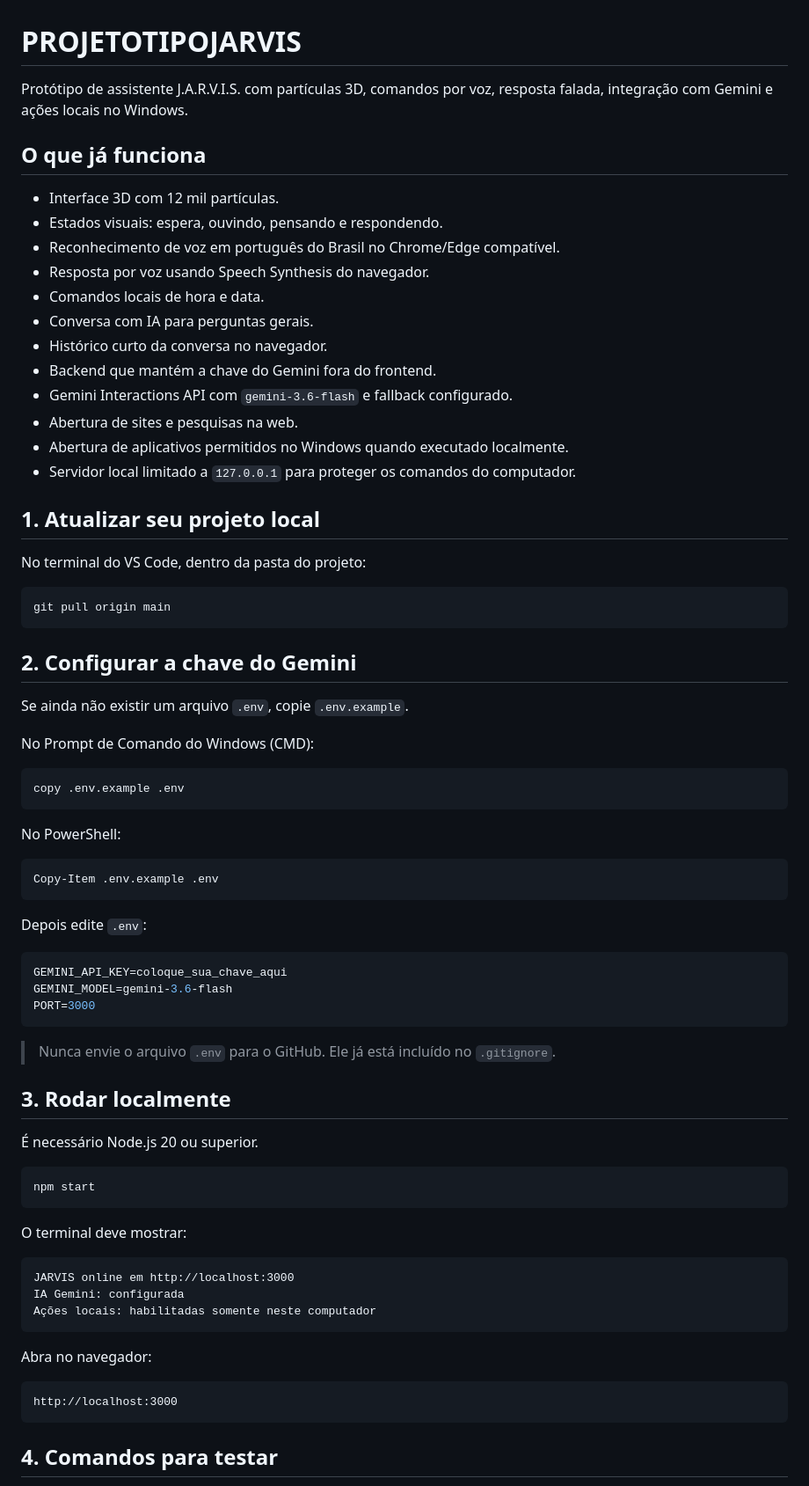
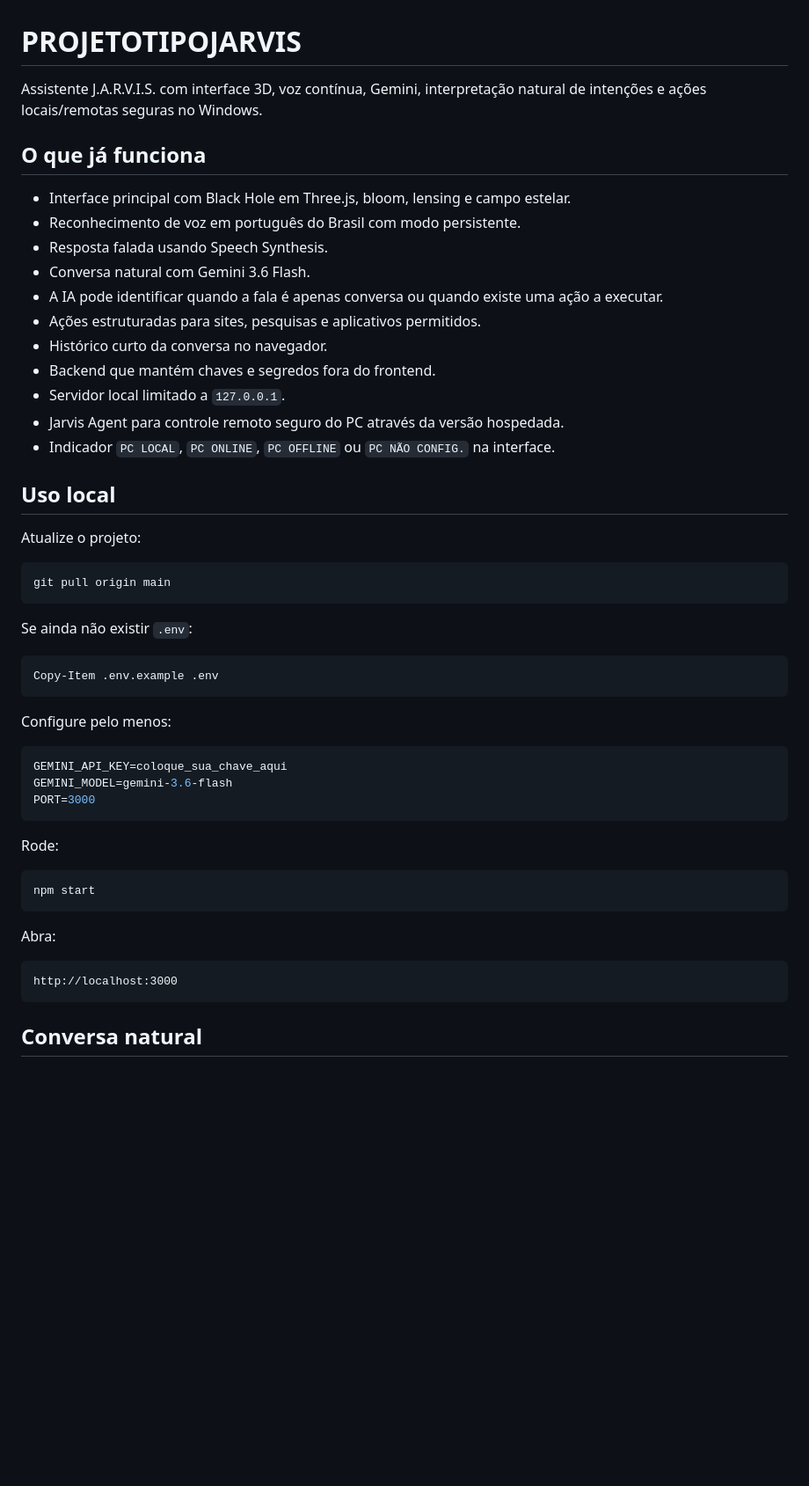
Before and after one commit to eduardohenrique-dev2/PROJETOTIPOJARVIS, a Markdown page: README.md, the part around one of its changes. Shown at 88% size. Drawn GitHub-style; blank space fills up the shorter version.

Commit message:
docs: atualizar arquitetura natural e acesso remoto

````diff
--- a/README.md
+++ b/README.md
@@ -1,47 +1,36 @@
 # PROJETOTIPOJARVIS
 
-Protótipo de assistente J.A.R.V.I.S. com partículas 3D, comandos por voz, resposta falada, integração com Gemini e ações locais no Windows.
+Assistente J.A.R.V.I.S. com interface 3D, voz contínua, Gemini, interpretação natural de intenções e ações locais/remotas seguras no Windows.
 
 ## O que já funciona
 
-- Interface 3D com 12 mil partículas.
-- Estados visuais: espera, ouvindo, pensando e respondendo.
-- Reconhecimento de voz em português do Brasil no Chrome/Edge compatível.
-- Resposta por voz usando Speech Synthesis do navegador.
-- Comandos locais de hora e data.
-- Conversa com IA para perguntas gerais.
+- Interface principal com Black Hole em Three.js, bloom, lensing e campo estelar.
+- Reconhecimento de voz em português do Brasil com modo persistente.
+- Resposta falada usando Speech Synthesis.
+- Conversa natural com Gemini 3.6 Flash.
+- A IA pode identificar quando a fala é apenas conversa ou quando existe uma ação a executar.
+- Ações estruturadas para sites, pesquisas e aplicativos permitidos.
 - Histórico curto da conversa no navegador.
-- Backend que mantém a chave do Gemini fora do frontend.
-- Gemini Interactions API com `gemini-3.6-flash` e fallback configurado.
-- Abertura de sites e pesquisas na web.
-- Abertura de aplicativos permitidos no Windows quando executado localmente.
-- Servidor local limitado a `127.0.0.1` para proteger os comandos do computador.
+- Backend que mantém chaves e segredos fora do frontend.
+- Servidor local limitado a `127.0.0.1`.
+- Jarvis Agent para controle remoto seguro do PC através da versão hospedada.
+- Indicador `PC LOCAL`, `PC ONLINE`, `PC OFFLINE` ou `PC NÃO CONFIG.` na interface.
 
-## 1. Atualizar seu projeto local
+## Uso local
 
-No terminal do VS Code, dentro da pasta do projeto:
+Atualize o projeto:
 
-```bash
+```powershell
 git pull origin main
 ```
 
-## 2. Configurar a chave do Gemini
-
-Se ainda não existir um arquivo `.env`, copie `.env.example`.
-
-No Prompt de Comando do Windows (CMD):
-
-```cmd
-copy .env.example .env
-```
-
-No PowerShell:
+Se ainda não existir `.env`:
 
 ```powershell
 Copy-Item .env.example .env
 ```
 
-Depois edite `.env`:
+Configure pelo menos:
 
 ```env
 GEMINI_API_KEY=coloque_sua_chave_aqui
@@ -49,29 +38,17 @@ GEMINI_MODEL=gemini-3.6-flash
 PORT=3000
 ```
 
-> Nunca envie o arquivo `.env` para o GitHub. Ele já está incluído no `.gitignore`.
+Rode:
 
-## 3. Rodar localmente
-
-É necessário Node.js 20 ou superior.
-
-```bash
+```powershell
 npm start
 ```
 
-O terminal deve mostrar:
-
-```text
-JARVIS online em http://localhost:3000
-IA Gemini: configurada
-Ações locais: habilitadas somente neste computador
-```
-
-Abra no navegador:
+Abra:
 
 ```text
 http://localhost:3000
 ```
 
-## 4. Comandos para testar
+## Conversa natural
 
````
Also changed, not shown: other parts of README.md (+72 -49 lines).
